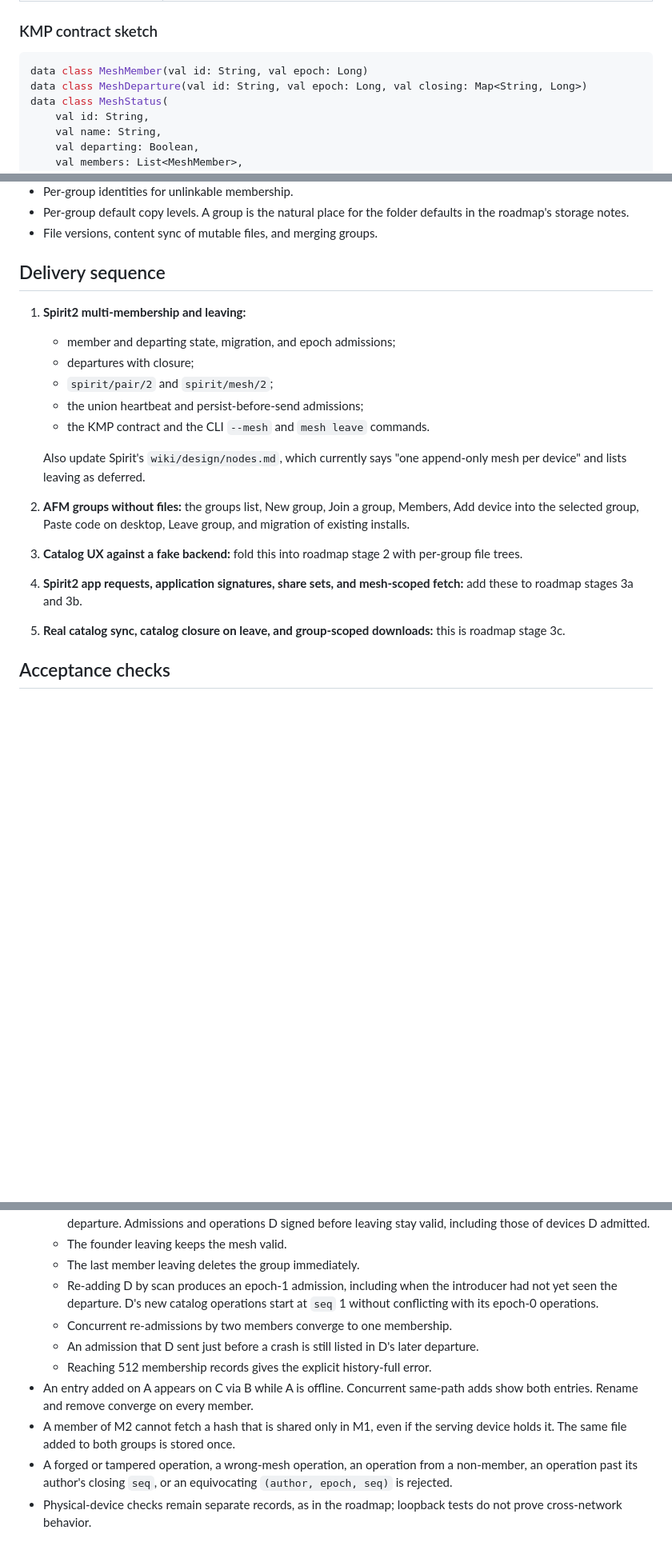
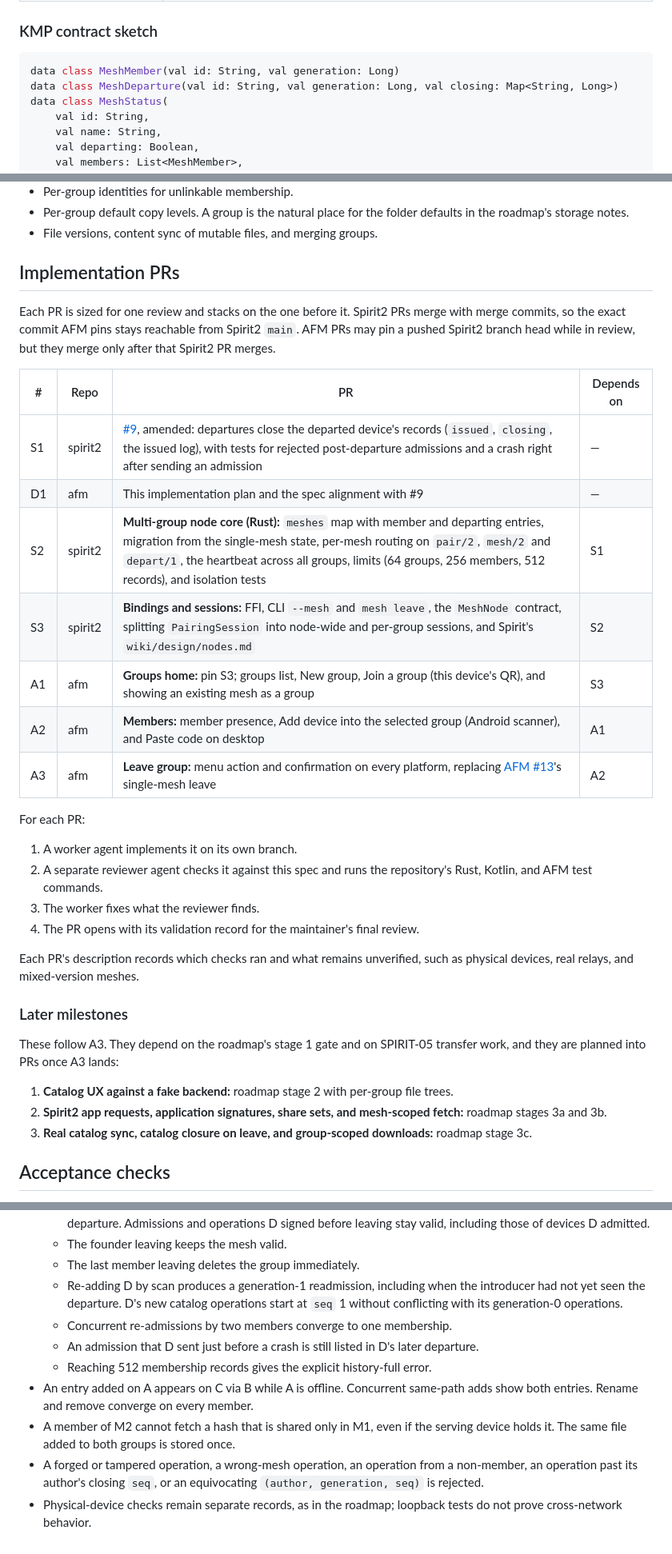
Before and after one commit to abysl/afm, a Markdown page: plans/multimesh-groups/plan.md, 3 parts joined by grey strips. Shown at 80% size. GitHub-like rendering; blank space fills up the shorter version.

Commit message:
docs: plan multimesh implementation PRs and align leaving with Spirit2 #9

````diff
--- a/plans/multimesh-groups/plan.md
+++ b/plans/multimesh-groups/plan.md
@@ -294,8 +305,8 @@ AFM ships through one prerelease channel, so no `/1` compatibility path is kept.
 ### KMP contract sketch
 
 ```kotlin
-data class MeshMember(val id: String, val epoch: Long)
-data class MeshDeparture(val id: String, val epoch: Long, val closing: Map<String, Long>)
+data class MeshMember(val id: String, val generation: Long)
+data class MeshDeparture(val id: String, val generation: Long, val closing: Map<String, Long>)
 data class MeshStatus(
     val id: String,
     val name: String,
@@ -438,26 +449,45 @@ file keep their copies, and the UI must say so.
   defaults in the roadmap's storage notes.
 - File versions, content sync of mutable files, and merging groups.
 
-## Delivery sequence
+## Implementation PRs
 
-1. **Spirit2 multi-membership and leaving:**
-   - member and departing state, migration, and epoch admissions;
-   - departures with closure;
-   - `spirit/pair/2` and `spirit/mesh/2`;
-   - the union heartbeat and persist-before-send admissions;
-   - the KMP contract and the CLI `--mesh` and `mesh leave` commands.
+Each PR is sized for one review and stacks on the one before it. Spirit2 PRs
+merge with merge commits, so the exact commit AFM pins stays reachable from
+Spirit2 `main`. AFM PRs may pin a pushed Spirit2 branch head while in review,
+but they merge only after that Spirit2 PR merges.
 
-   Also update Spirit's `wiki/design/nodes.md`, which currently says "one
-   append-only mesh per device" and lists leaving as deferred.
-2. **AFM groups without files:** the groups list, New group, Join a group,
-   Members, Add device into the selected group, Paste code on desktop, Leave
-   group, and migration of existing installs.
-3. **Catalog UX against a fake backend:** fold this into roadmap stage 2 with
-   per-group file trees.
-4. **Spirit2 app requests, application signatures, share sets, and
-   mesh-scoped fetch:** add these to roadmap stages 3a and 3b.
-5. **Real catalog sync, catalog closure on leave, and group-scoped downloads:**
-   this is roadmap stage 3c.
+| # | Repo | PR | Depends on |
+|---|---|---|---|
+| S1 | spirit2 | [#9](https://github.com/abysl/spirit-library2/pull/9), amended: departures close the departed device's records (`issued`, `closing`, the issued log), with tests for rejected post-departure admissions and a crash right after sending an admission | — |
+| D1 | afm | This implementation plan and the spec alignment with #9 | — |
+| S2 | spirit2 | **Multi-group node core (Rust):** `meshes` map with member and departing entries, migration from the single-mesh state, per-mesh routing on `pair/2`, `mesh/2` and `depart/1`, the heartbeat across all groups, limits (64 groups, 256 members, 512 records), and isolation tests | S1 |
+| S3 | spirit2 | **Bindings and sessions:** FFI, CLI `--mesh` and `mesh leave`, the `MeshNode` contract, splitting `PairingSession` into node-wide and per-group sessions, and Spirit's `wiki/design/nodes.md` | S2 |
+| A1 | afm | **Groups home:** pin S3; groups list, New group, Join a group (this device's QR), and showing an existing mesh as a group | S3 |
+| A2 | afm | **Members:** member presence, Add device into the selected group (Android scanner), and Paste code on desktop | A1 |
+| A3 | afm | **Leave group:** menu action and confirmation on every platform, replacing [AFM #13](https://github.com/abysl/afm/pull/13)'s single-mesh leave | A2 |
+
+For each PR:
+
+1. A worker agent implements it on its own branch.
+2. A separate reviewer agent checks it against this spec and runs the
+   repository's Rust, Kotlin, and AFM test commands.
+3. The worker fixes what the reviewer finds.
+4. The PR opens with its validation record for the maintainer's final review.
+
+Each PR's description records which checks ran and what remains unverified,
+such as physical devices, real relays, and mixed-version meshes.
+
+### Later milestones
+
+These follow A3. They depend on the roadmap's stage 1 gate and on SPIRIT-05
+transfer work, and they are planned into PRs once A3 lands:
+
+1. **Catalog UX against a fake backend:** roadmap stage 2 with per-group file
+   trees.
+2. **Spirit2 app requests, application signatures, share sets, and
+   mesh-scoped fetch:** roadmap stages 3a and 3b.
+3. **Real catalog sync, catalog closure on leave, and group-scoped downloads:**
+   roadmap stage 3c.
 
 ## Acceptance checks
 
@@ -483,9 +513,9 @@ file keep their copies, and the UI must say so.
     before leaving stay valid, including those of devices D admitted.
   - The founder leaving keeps the mesh valid.
   - The last member leaving deletes the group immediately.
-  - Re-adding D by scan produces an epoch-1 admission, including when the
+  - Re-adding D by scan produces a generation-1 readmission, including when the
     introducer had not yet seen the departure. D's new catalog operations
-    start at `seq` 1 without conflicting with its epoch-0 operations.
+    start at `seq` 1 without conflicting with its generation-0 operations.
   - Concurrent re-admissions by two members converge to one membership.
   - An admission that D sent just before a crash is still listed in D's later
     departure.
@@ -496,6 +526,6 @@ file keep their copies, and the UI must say so.
   serving device holds it. The same file added to both groups is stored once.
 - A forged or tampered operation, a wrong-mesh operation, an operation from a
   non-member, an operation past its author's closing `seq`, or an equivocating
-  `(author, epoch, seq)` is rejected.
+  `(author, generation, seq)` is rejected.
 - Physical-device checks remain separate records, as in the roadmap; loopback
   tests do not prove cross-network behavior.
````
Also changed, not shown: other parts of plans/multimesh-groups/plan.md (+49 -38 lines).
